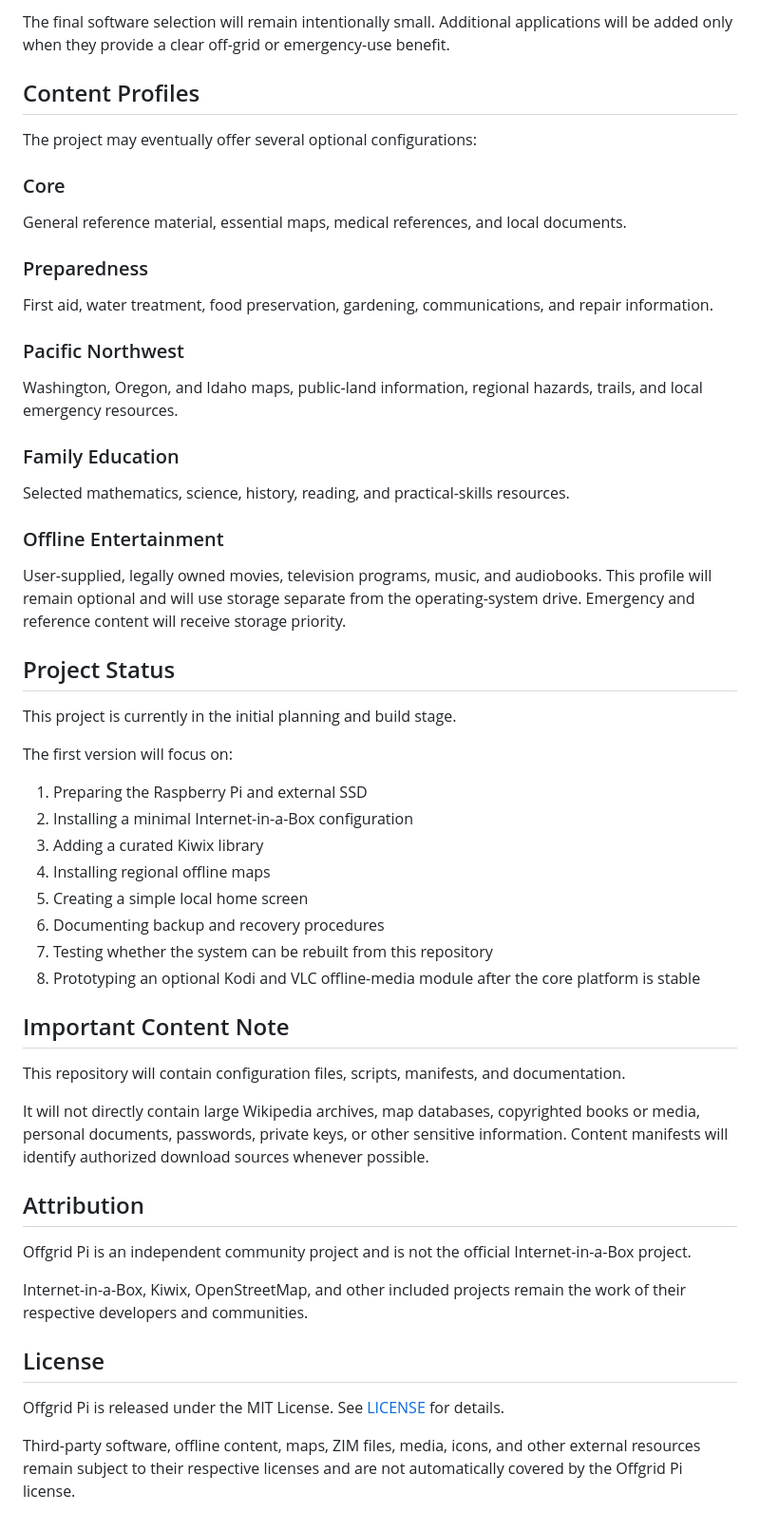
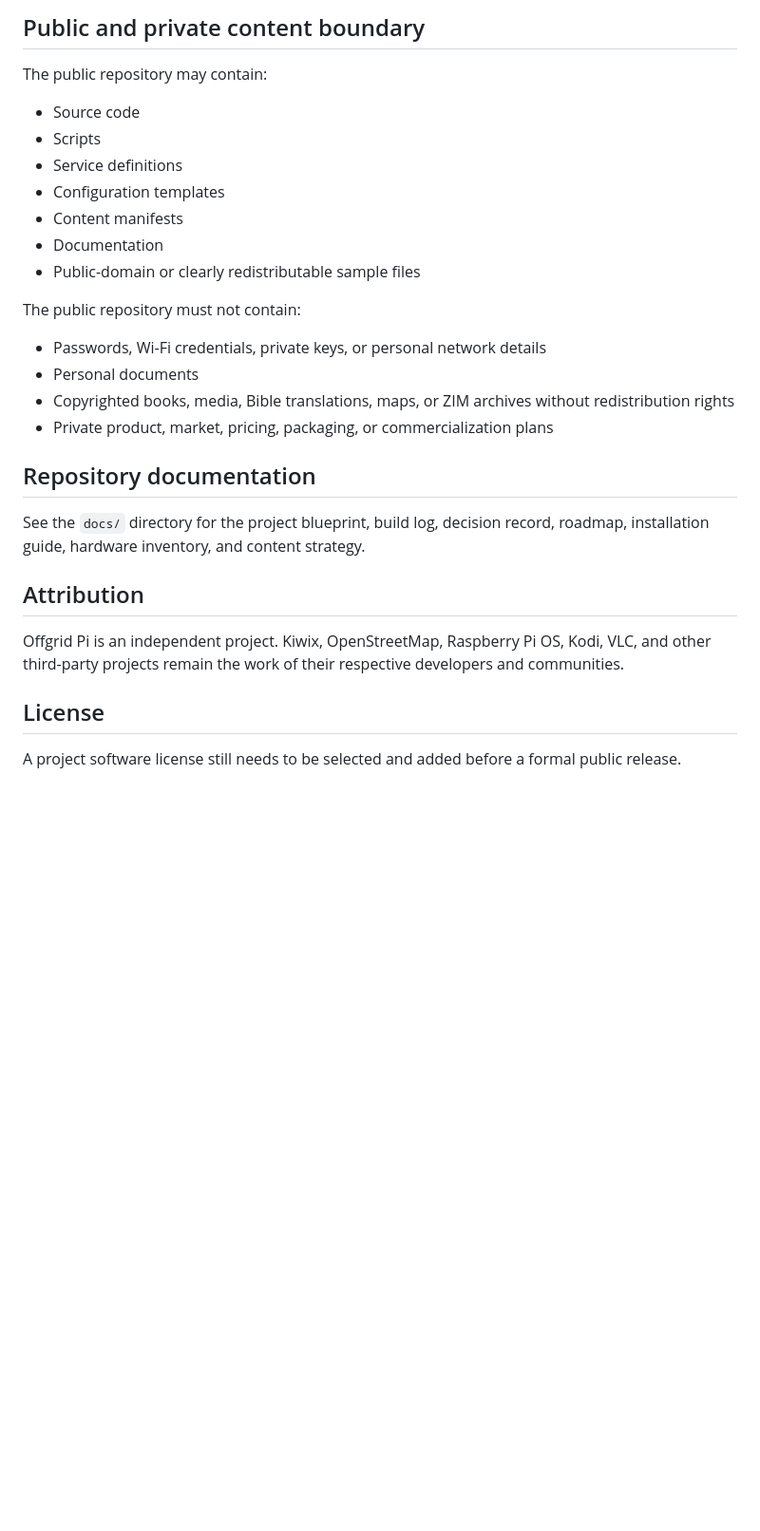
Before and after one commit to dyertm/offgrid-pi, a Markdown page: README.md, the part around one of its changes. Shown at 95% size. GitHub-like rendering; blank space fills up the shorter version.

```diff
--- a/README.md
+++ b/README.md
@@ -55,59 +68,31 @@ The initial software stack may include:
 
-The final software selection will remain intentionally small. Additional applications will be added only when they provide a clear off-grid or emergency-use benefit.
+## Public and private content boundary
 
-## Content Profiles
+The public repository may contain:
 
-The project may eventually offer several optional configurations:
+* Source code
+* Scripts
+* Service definitions
+* Configuration templates
+* Content manifests
+* Documentation
+* Public-domain or clearly redistributable sample files
 
-### Core
+The public repository must not contain:
 
-General reference material, essential maps, medical references, and local documents.
+* Passwords, Wi-Fi credentials, private keys, or personal network details
+* Personal documents
+* Copyrighted books, media, Bible translations, maps, or ZIM archives without redistribution rights
+* Private product, market, pricing, packaging, or commercialization plans
 
-### Preparedness
+## Repository documentation
 
-First aid, water treatment, food preservation, gardening, communications, and repair information.
-
-### Pacific Northwest
-
-Washington, Oregon, and Idaho maps, public-land information, regional hazards, trails, and local emergency resources.
-
-### Family Education
-
-Selected mathematics, science, history, reading, and practical-skills resources.
-
-### Offline Entertainment
-
-User-supplied, legally owned movies, television programs, music, and audiobooks. This profile will remain optional and will use storage separate from the operating-system drive. Emergency and reference content will receive storage priority.
-
-## Project Status
-
-This project is currently in the initial planning and build stage.
-
-The first version will focus on:
-
-1. Preparing the Raspberry Pi and external SSD
-2. Installing a minimal Internet-in-a-Box configuration
-3. Adding a curated Kiwix library
-4. Installing regional offline maps
-5. Creating a simple local home screen
-6. Documenting backup and recovery procedures
-7. Testing whether the system can be rebuilt from this repository
-8. Prototyping an optional Kodi and VLC offline-media module after the core platform is stable
-
-## Important Content Note
-
-This repository will contain configuration files, scripts, manifests, and documentation.
-
-It will not directly contain large Wikipedia archives, map databases, copyrighted books or media, personal documents, passwords, private keys, or other sensitive information. Content manifests will identify authorized download sources whenever possible.
+See the `docs/` directory for the project blueprint, build log, decision record, roadmap, installation guide, hardware inventory, and content strategy.
 
 ## Attribution
 
-Offgrid Pi is an independent community project and is not the official Internet-in-a-Box project.
-
-Internet-in-a-Box, Kiwix, OpenStreetMap, and other included projects remain the work of their respective developers and communities.
+Offgrid Pi is an independent project. Kiwix, OpenStreetMap, Raspberry Pi OS, Kodi, VLC, and other third-party projects remain the work of their respective developers and communities.
 
 ## License
 
-Offgrid Pi is released under the MIT License. See [LICENSE](LICENSE) for details.
-
-Third-party software, offline content, maps, ZIM files, media, icons, and other external resources remain subject to their respective licenses and are not automatically covered by the Offgrid Pi license.
+A project software license still needs to be selected and added before a formal public release.
```
Also changed, not shown: other parts of README.md (+51 -38 lines).
